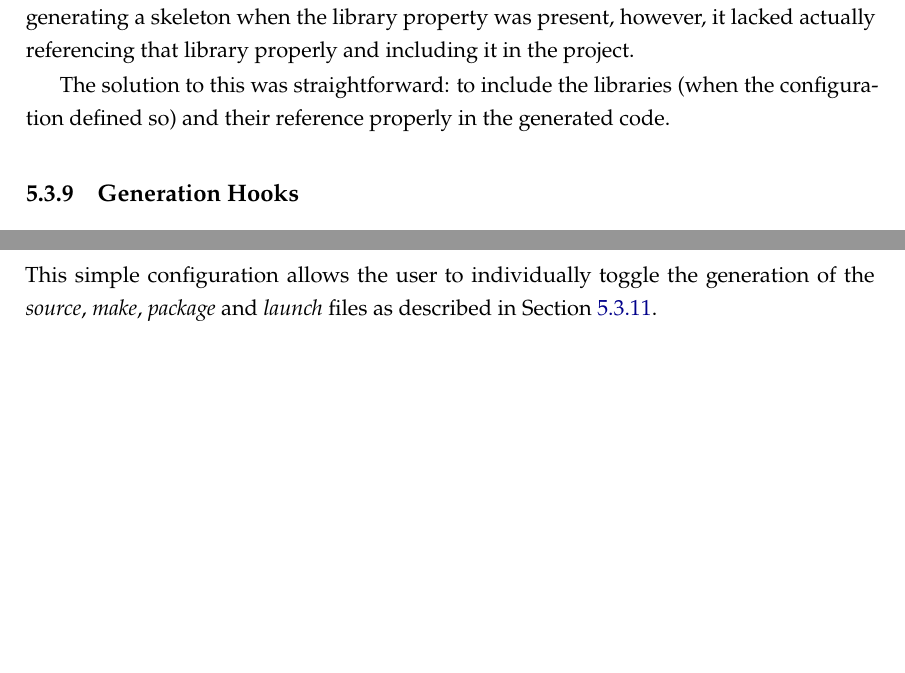
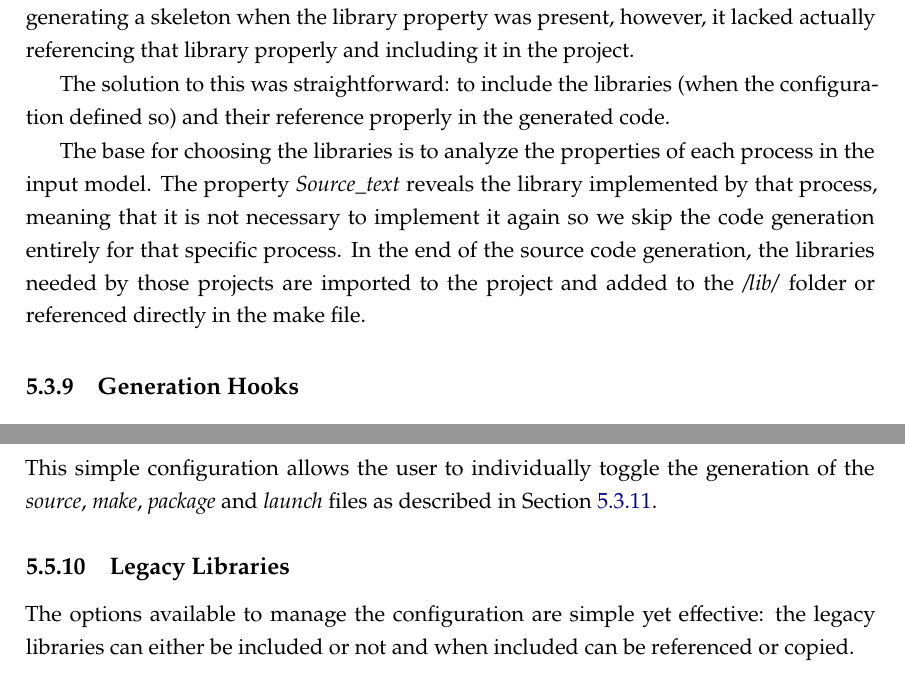
Before and after one commit to AurelioMiranda/tese, a LaTeX thesis (template.tex, which reads Chapters/chapter5.tex): two parts of pages 54 and 63 of 78, joined at a grey line, cut so that both start at the same text, the shorter picture padded with empty space. Compiled offline with pdfLaTeX.

Commit message:
Document handling of legacy libraries in code generation
Added explanations on how the code generator determines which libraries to include based on process properties, specifically the Source_text property. Also introduced a new section describing configuration options for managing legacy libraries, including referencing or copying them.

```diff
--- a/Chapters/chapter5.tex
+++ b/Chapters/chapter5.tex
@@ -377,6 +377,8 @@ The ancient code generator\footnote{The non configurable version of the code gen
 
 The solution to this was straightforward: to include the libraries (when the configuration defined so) and their reference properly in the generated code.
 
+The base for choosing the libraries is to analyze the properties of each process in the input model. The property \textit{Source\_text} reveals the library implemented by that process, meaning that it is not necessary to implement it again so we skip the code generation entirely for that specific process. In the end of the source code generation, the libraries needed by those projects are imported to the project and added to the \textit{/lib/} folder or referenced directly in the make file.
+
 \subsection{Generation Hooks}
 \label{sec:impl_gen_hooks}
 
@@ -674,3 +676,10 @@ Simple configuration that only requires the path of either the script to be exec
 \label{sec:dsl_build}
 
 This simple configuration allows the user to individually toggle the generation of the \textit{source}, \textit{make}, \textit{package} and \textit{launch} files as described in Section~\ref{sec:impl_build_options}.
+
+
+
+\subsection{Legacy Libraries}
+\label{sec:dsl_legacy}
+
+The options available to manage the configuration are simple yet effective: the legacy libraries can either be included or not and when included can be referenced or copied.
```
Also changed, not shown: template.pdf.
